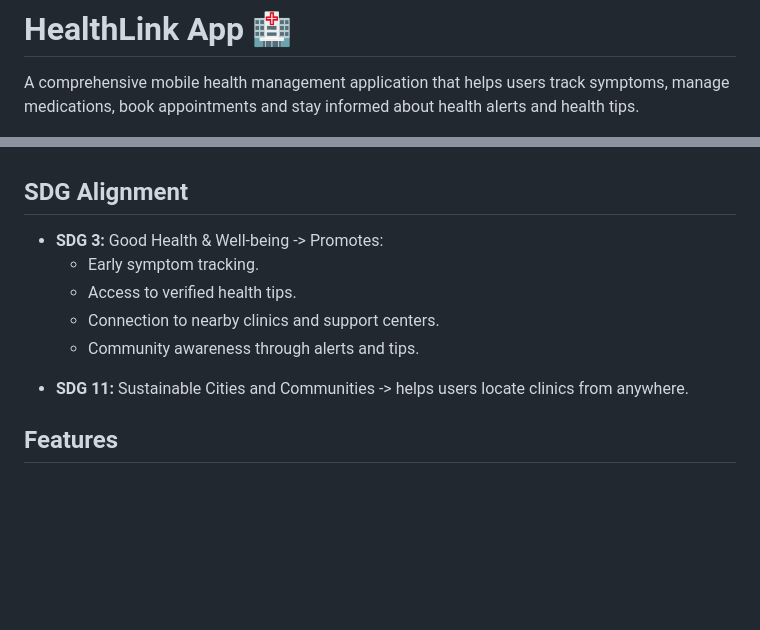
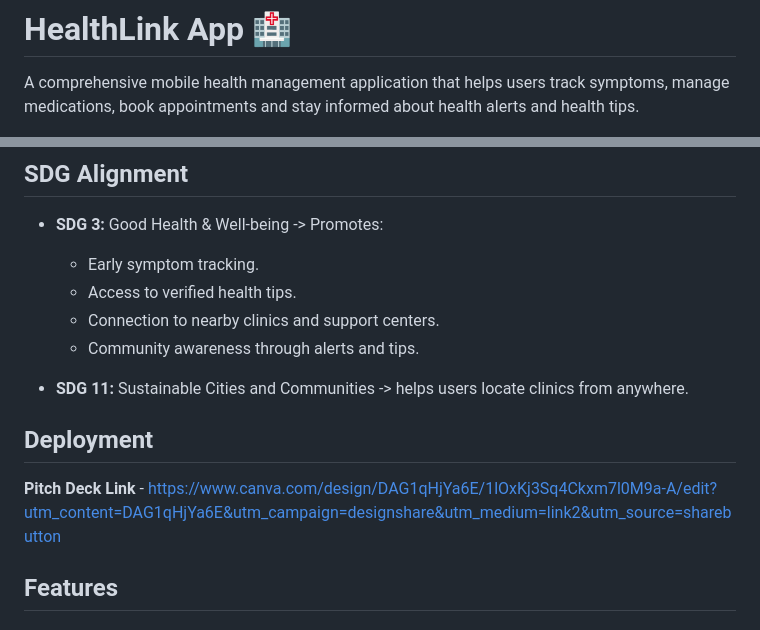
Before and after one commit to lone-wolffie/HealthLink-App-with-Dart, a Markdown page: README.md, 2 parts joined by grey strips. Rendered like a GitHub page; blank space fills up the shorter version.

Commit message:
Add pitch deck link

```diff
--- a/README.md
+++ b/README.md
@@ -1,13 +1,6 @@
 # HealthLink App 🏥
 
 A comprehensive mobile health management application that helps users track symptoms, manage medications, book appointments and stay informed about health alerts and health tips.
-
-<!-- ## Project Scope
-The HealthLink App is an app designed to empower users to:
-  - Track their symptoms and wellness habits.
-  - Access verified health information.
-  - Connect with local clinics, support groups or volunteers.
-  - Receive alerts and tips based on location or health status. -->
 
 ## SDG Alignment
 
@@ -22,5 +14,9 @@ The HealthLink App is an app designed to empower users to:
 
 - **SDG 11:** Sustainable Cities and Communities -> helps users locate clinics from anywhere.
+
+## Deployment
+
+**Pitch Deck Link** - https://www.canva.com/design/DAG1qHjYa6E/1lOxKj3Sq4Ckxm7l0M9a-A/edit?utm_content=DAG1qHjYa6E&utm_campaign=designshare&utm_medium=link2&utm_source=sharebutton
 
 ## Features
 
```
Also changed, not shown: other parts of README.md (+0 -1 lines).
